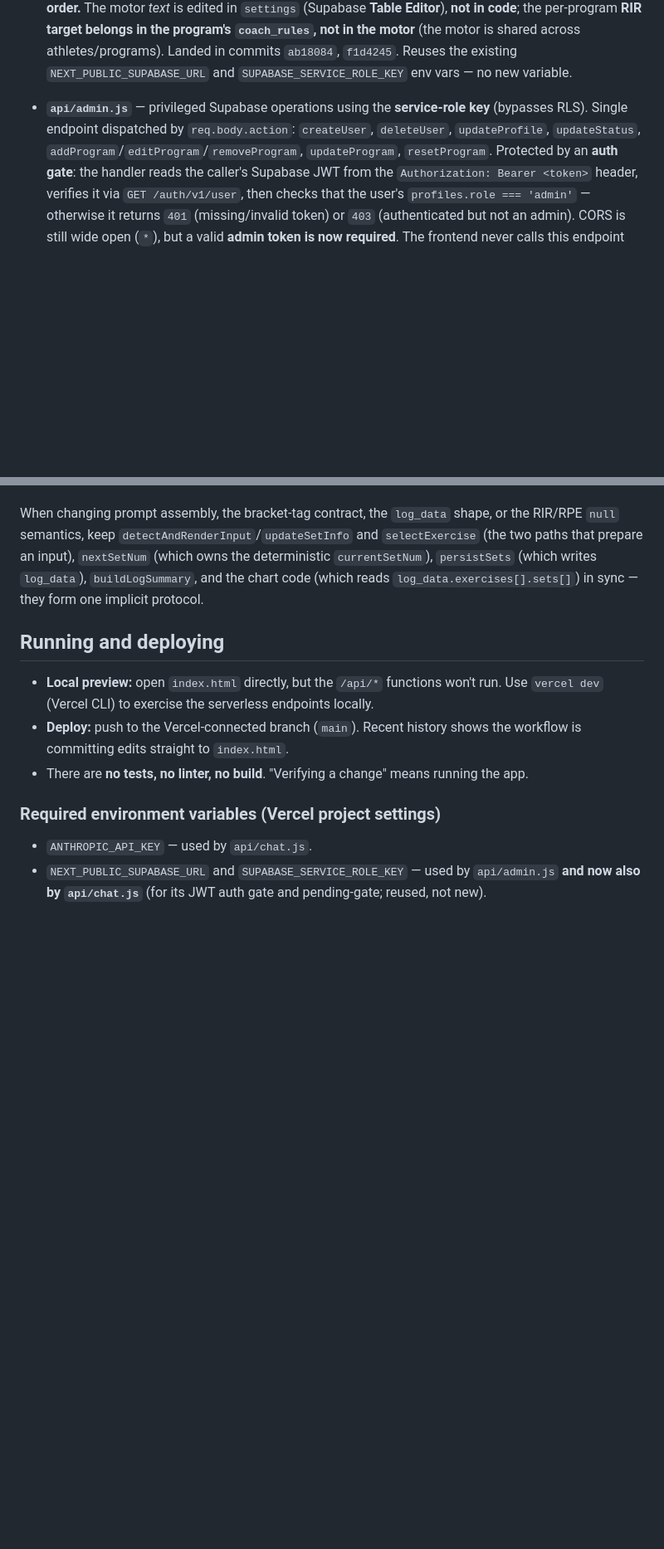
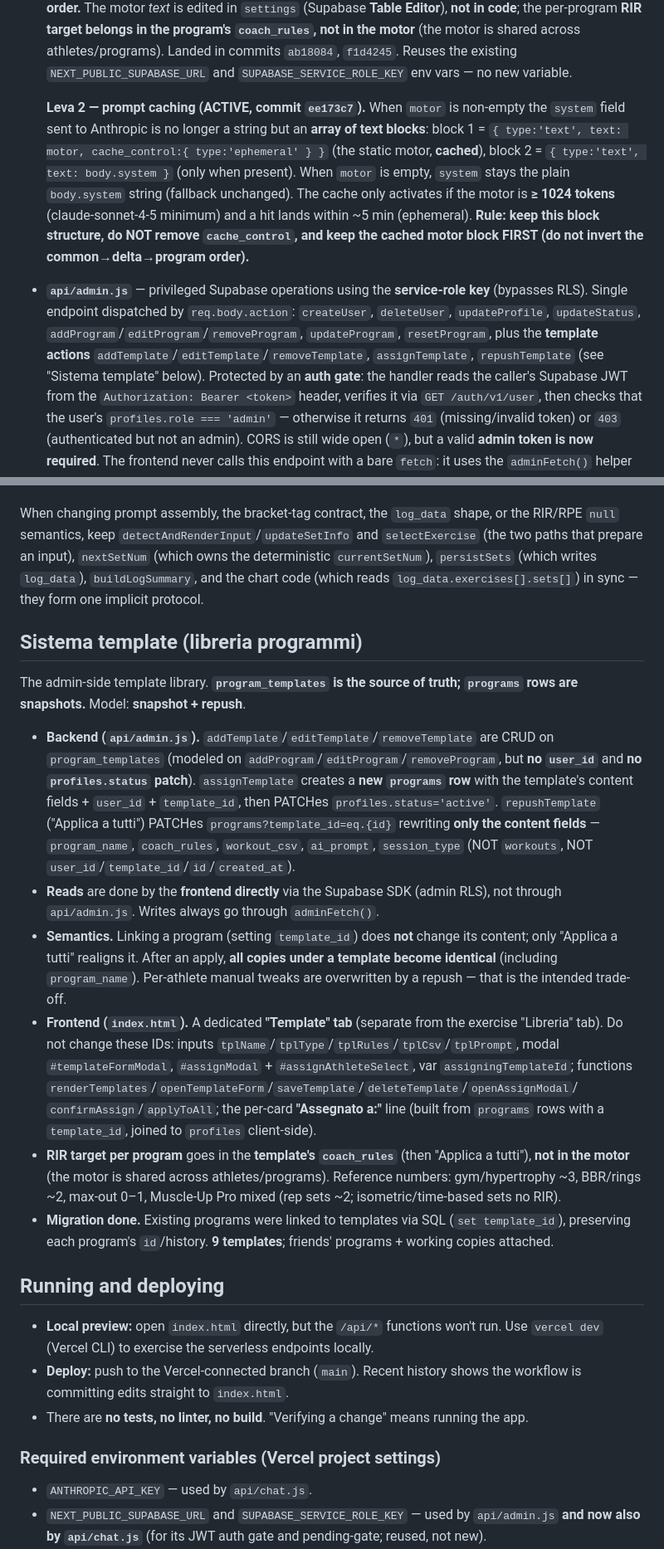
Before and after one commit to carlospola/calislackline-app, a Markdown page: CLAUDE.md, 2 parts joined by grey strips. Shown at 83% size. Drawn GitHub-style; blank space fills up the shorter version.

Commit message:
docs(CLAUDE.md): Leva 2 caching, sistema template, backlog refactor/breathwork/timer-esercizio

```diff
--- a/CLAUDE.md
+++ b/CLAUDE.md
@@ -68,9 +68,20 @@ constrained by per-row policies — the anon key alone grants nothing beyond wha
   motor** (the motor is shared across athletes/programs). Landed in commits `ab18084`, `f1d4245`.
   Reuses the existing `NEXT_PUBLIC_SUPABASE_URL` and `SUPABASE_SERVICE_ROLE_KEY` env vars — no new
   variable.
+
+  **Leva 2 — prompt caching (ACTIVE, commit `ee173c7`).** When `motor` is non-empty the `system`
+  field sent to Anthropic is no longer a string but an **array of text blocks**: block 1 =
+  `{ type:'text', text: motor, cache_control:{ type:'ephemeral' } }` (the static motor, **cached**),
+  block 2 = `{ type:'text', text: body.system }` (only when present). When `motor` is empty, `system`
+  stays the plain `body.system` string (fallback unchanged). The cache only activates if the motor is
+  **≥ 1024 tokens** (claude-sonnet-4-5 minimum) and a hit lands within ~5 min (ephemeral). **Rule:
+  keep this block structure, do NOT remove `cache_control`, and keep the cached motor block FIRST
+  (do not invert the common→delta→program order).**
 - **`api/admin.js`** — privileged Supabase operations using the **service-role key** (bypasses RLS).
   Single endpoint dispatched by `req.body.action`: `createUser`, `deleteUser`, `updateProfile`,
-  `updateStatus`, `addProgram`/`editProgram`/`removeProgram`, `updateProgram`, `resetProgram`.
+  `updateStatus`, `addProgram`/`editProgram`/`removeProgram`, `updateProgram`, `resetProgram`, plus
+  the **template actions** `addTemplate`/`editTemplate`/`removeTemplate`, `assignTemplate`,
+  `repushTemplate` (see "Sistema template" below).
   Protected by an **auth gate**: the handler reads the caller's Supabase JWT from the
   `Authorization: Bearer <token>` header, verifies it via `GET /auth/v1/user`, then checks that the
   user's `profiles.role === 'admin'` — otherwise it returns `401` (missing/invalid token) or `403`
@@ -214,6 +239,36 @@ prepare an input), `nextSetNum` (which owns the deterministic `currentSetNum`),
 (which writes `log_data`), `buildLogSummary`, and the chart code (which reads
 `log_data.exercises[].sets[]`) in sync — they form one implicit protocol.
 
+## Sistema template (libreria programmi)
+
+The admin-side template library. **`program_templates` is the source of truth; `programs` rows are
+snapshots.** Model: **snapshot + repush**.
+
+- **Backend (`api/admin.js`).** `addTemplate`/`editTemplate`/`removeTemplate` are CRUD on
+  `program_templates` (modeled on `addProgram`/`editProgram`/`removeProgram`, but **no `user_id`** and
+  **no `profiles.status` patch**). `assignTemplate` creates a **new `programs` row** with the
+  template's content fields + `user_id` + `template_id`, then PATCHes `profiles.status='active'`.
+  `repushTemplate` ("Applica a tutti") PATCHes `programs?template_id=eq.{id}` rewriting **only the
+  content fields** — `program_name`, `coach_rules`, `workout_csv`, `ai_prompt`, `session_type` (NOT
+  `workouts`, NOT `user_id`/`template_id`/`id`/`created_at`).
+- **Reads** are done by the **frontend directly** via the Supabase SDK (admin RLS), not through
+  `api/admin.js`. Writes always go through `adminFetch()`.
+- **Semantics.** Linking a program (setting `template_id`) does **not** change its content; only
+  "Applica a tutti" realigns it. After an apply, **all copies under a template become identical**
+  (including `program_name`). Per-athlete manual tweaks are overwritten by a repush — that is the
+  intended trade-off.
+- **Frontend (`index.html`).** A dedicated **"Template" tab** (separate from the exercise "Libreria"
+  tab). Do not change these IDs: inputs `tplName`/`tplType`/`tplRules`/`tplCsv`/`tplPrompt`, modal
+  `#templateFormModal`, `#assignModal` + `#assignAthleteSelect`, var `assigningTemplateId`; functions
+  `renderTemplates`/`openTemplateForm`/`saveTemplate`/`deleteTemplate`/`openAssignModal`/
+  `confirmAssign`/`applyToAll`; the per-card **"Assegnato a:"** line (built from `programs` rows with a
+  `template_id`, joined to `profiles` client-side).
+- **RIR target per program** goes in the **template's `coach_rules`** (then "Applica a tutti"), **not
+  in the motor** (the motor is shared across athletes/programs). Reference numbers: gym/hypertrophy
+  ~3, BBR/rings ~2, max-out 0–1, Muscle-Up Pro mixed (rep sets ~2; isometric/time-based sets no RIR).
+- **Migration done.** Existing programs were linked to templates via SQL (`set template_id`),
+  preserving each program's `id`/history. **9 templates**; friends' programs + working copies attached.
+
 ## Running and deploying
 
 - **Local preview:** open `index.html` directly, but the `/api/*` functions won't run. Use
```
Also changed, not shown: other parts of CLAUDE.md (+37 -3 lines).
